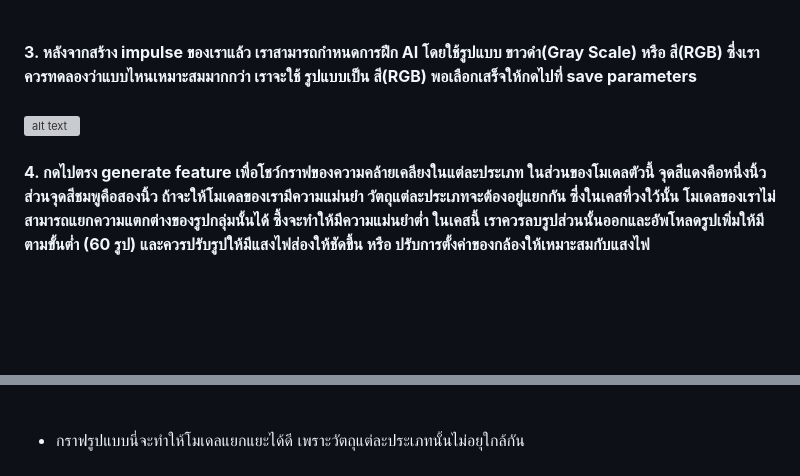
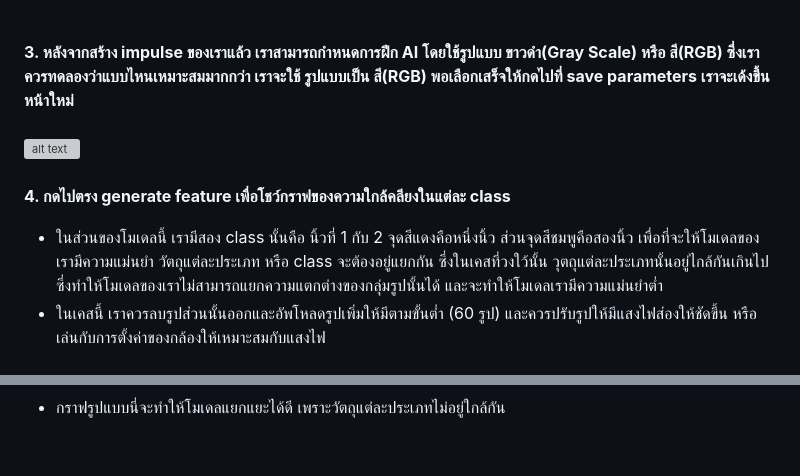
Before and after one commit to San279/AIoT_Board, a Markdown page: Readme-th.md, 2 parts joined by grey strips. GitHub-like rendering; blank space fills up the shorter version; grey boxes are pictures that could not be loaded.

```diff
--- a/Readme-th.md
+++ b/Readme-th.md
@@ -55,15 +55,17 @@
  <br/> <br/>
  ![alt text](/Images_for_readme/learning_block.PNG)
 <br/><br/> <br/>
-<strong> 3. หลังจากสร้าง impulse ของเราแล้ว เราสามารถกำหนดการฝึก AI โดยใช้รูปแบบ ขาวดำ(Gray Scale) หรือ สี(RGB) ซึ่งเราควรทดลองว่าแบบไหนเหมาะสมมากกว่า เราจะใช้ รูปแบบเป็น สี(RGB) พอเลือกเสร็จให้กดไปที่ save parameters </strong>
+<strong> 3. หลังจากสร้าง impulse ของเราแล้ว เราสามารถกำหนดการฝึก AI โดยใช้รูปแบบ ขาวดำ(Gray Scale) หรือ สี(RGB) ซึ่งเราควรทดลองว่าแบบไหนเหมาะสมมากกว่า เราจะใช้ รูปแบบเป็น สี(RGB) พอเลือกเสร็จให้กดไปที่ save parameters เราจะเด้งขึ้นหน้าใหม่</strong>
 <br/>  <br/>
  ![alt text](/Images_for_readme/rgb.PNG)
 <br/> <br/>
-<strong> 4. กดไปตรง generate feature เพื่อโชว์กราฟของความคล้ายเคลียงในแต่ละประเภท ในส่วนของโมเดลตัวนี้ จุดสีแดงคือหนึ่งนิ้ว ส่วนจุดสีชมพูคือสองนิ้ว ถ้าจะให้โมเดลของเรามีความแม่นยำ วัตถุแต่ละประเภทจะต้องอยู่แยกกัน ซึ่งในเคสที่วงใว้นั้น โมเดลของเราไม่สามารถแยกความแตกต่างของรูปกลุ่มนั้นได้ ซึ้งจะทำให้มีความแม่นยำต่ำ ในเคสนี้ เราควรลบรูปส่วนนั้นออกและอัพโหลดรูปเพิ่มให้มีตามขั้นต่ำ (60 รูป) และควรปรับรูปให้มีแสงไฟส่องให้ชัดขึ้น หรือ ปรับการตั้งค่าของกล้องให้เหมาะสมกับแสงไฟ </strong>
+<strong> 4. กดไปตรง generate feature เพื่อโชว์กราฟของความใกล้คลียงในแต่ละ class </strong>
+ - ในส่วนของโมเดลนี้ เรามีสอง class นั้นคือ นิ้วที่ 1 กับ 2 จุดสีแดงคือหนึ่งนิ้ว ส่วนจุดสีชมพูคือสองนิ้ว เพื่อที่จะให้โมเดลของเรามีความแม่นยำ วัตถุแต่ละประเภท หรือ class จะต้องอยู่แยกกัน ซึ่งในเคสที่วงใว้นั้น วุตถุแต่ละประเภทนั้นอยู่ไกล้กันเกินไป ซึ่งทำให้โมเดลของเราไม่สามารถแยกความแตกต่างของกลุ่มรูปนั้นได้ และจะทำให้โมเดลเรามีความแม่นยำต่ำ
+ - ในเคสนี้ เราควรลบรูปส่วนนั้นออกและอัพโหลดรูปเพิ่มให้มีตามขั้นต่ำ (60 รูป) และควรปรับรูปให้มีแสงไฟส่องให้ชัดขึ้น หรือ เล่นกับการตั้งค่าของกล้องให้เหมาะสมกับแสงไฟ
 <br/><br/>
  ![alt text](/Images_for_readme/feature_unedit.PNG)
 <br/> <br/>
-- กราฟรูปแบบนี่จะทำให้โมเดลแยกแยะได้ดี เพราะวัตถุแต่ละประเภทนั้นไม่อยุใกล้กัน
+- กราฟรูปแบบนี่จะทำให้โมเดลแยกแยะได้ดี เพราะวัตถุแต่ละประเภทไม่อยู่ใกล้กัน
  <br/> <br/>
  ![alt text](/Images_for_readme/feature_edited.PNG)
 <br/><br/> <br/>
```
